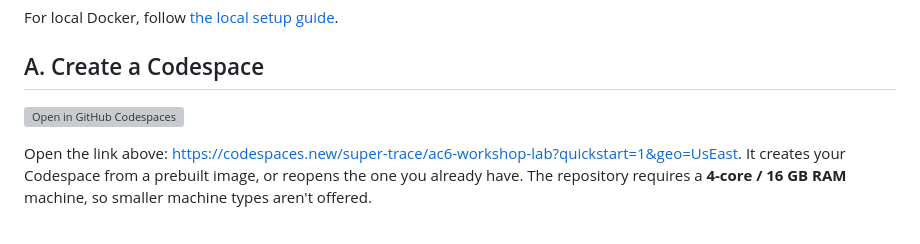
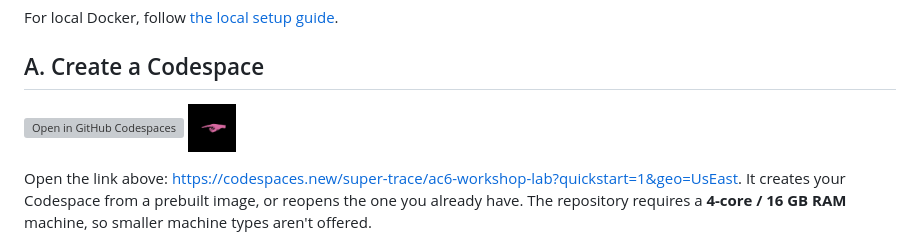
Before and after one commit to super-trace/ac6-workshop-lab, a Markdown page: README.md, the part around the change. Drawn GitHub-style; pictures changed too: images/pointing-hand.gif (added); grey boxes are pictures that could not be loaded.

Commit message:
docs: point a hand at the Codespaces button
Co-Authored-By: Claude Opus 5.5 <noreply@anthropic.com>

```diff
--- a/README.md
+++ b/README.md
@@ -11,7 +11,7 @@ For local Docker, follow [the local setup guide](README-docker-local.md).
 
 ## A. Create a Codespace
 
-[![Open in GitHub Codespaces](https://github.com/codespaces/badge.svg)](https://codespaces.new/super-trace/ac6-workshop-lab?quickstart=1&geo=UsEast)
+[![Open in GitHub Codespaces](https://github.com/codespaces/badge.svg)](https://codespaces.new/super-trace/ac6-workshop-lab?quickstart=1&geo=UsEast) <img src="images/pointing-hand.gif" alt="" height="48">
 
 Open the link above:
 <https://codespaces.new/super-trace/ac6-workshop-lab?quickstart=1&geo=UsEast>.
```
